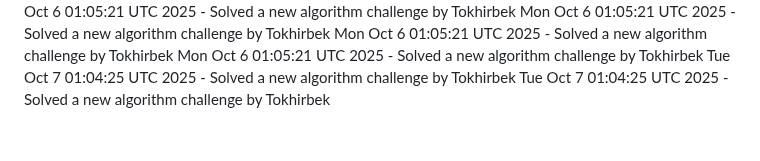
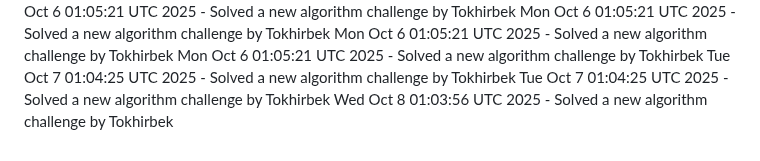
Before and after one commit to Jeymsbond97/OnlineKing-Website, a Markdown page: daily_coding_challenges.md, the part around the change. GitHub-like rendering.

Commit message:
Solved a new algorithm challenge by Tokhirbek at 2025-10-08 01:03:56

```diff
--- a/daily_coding_challenges.md
+++ b/daily_coding_challenges.md
@@ -774,3 +774,4 @@ Mon Oct  6 01:05:21 UTC 2025 - Solved a new algorithm challenge by Tokhirbek
 Mon Oct  6 01:05:21 UTC 2025 - Solved a new algorithm challenge by Tokhirbek
 Tue Oct  7 01:04:25 UTC 2025 - Solved a new algorithm challenge by Tokhirbek
 Tue Oct  7 01:04:25 UTC 2025 - Solved a new algorithm challenge by Tokhirbek
+Wed Oct  8 01:03:56 UTC 2025 - Solved a new algorithm challenge by Tokhirbek
```
